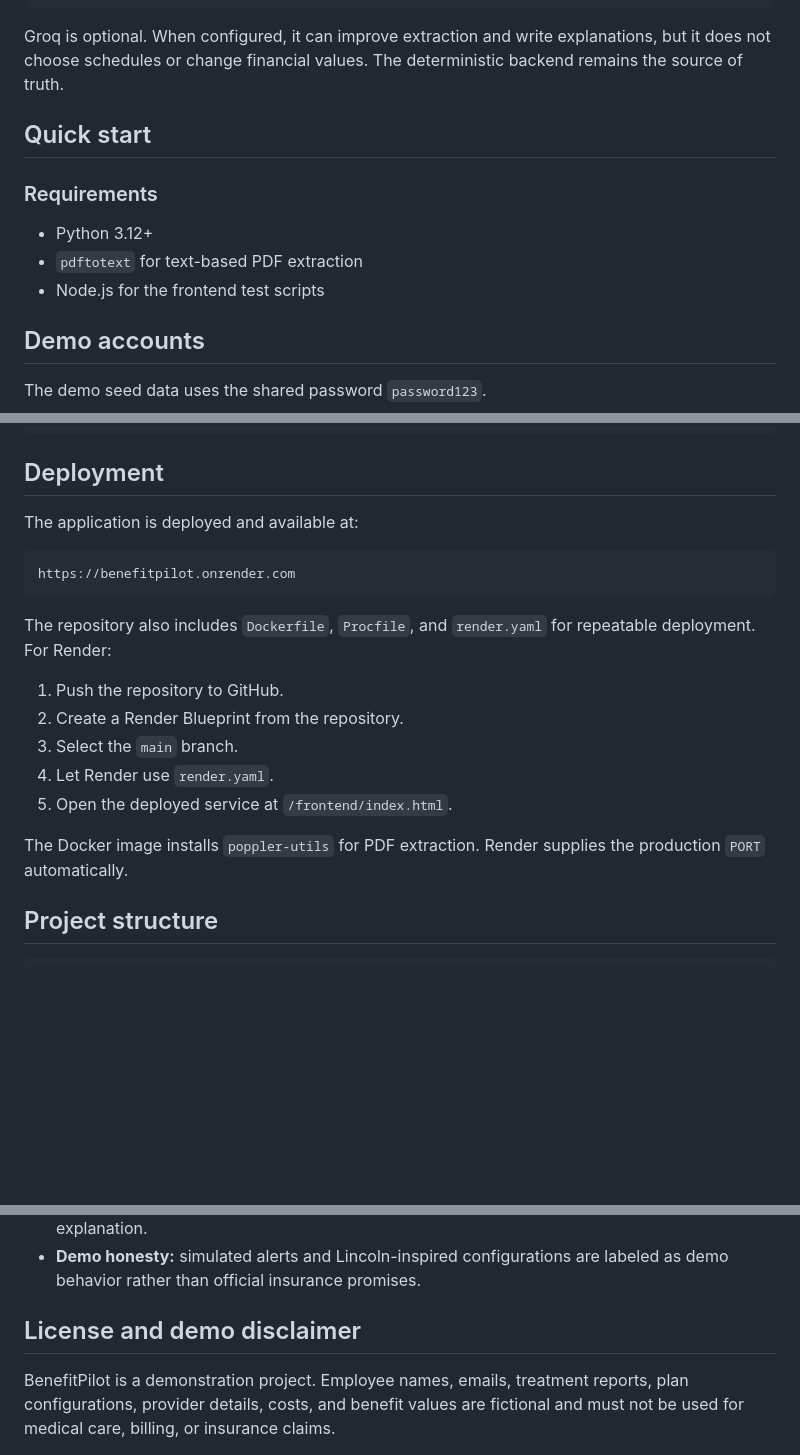
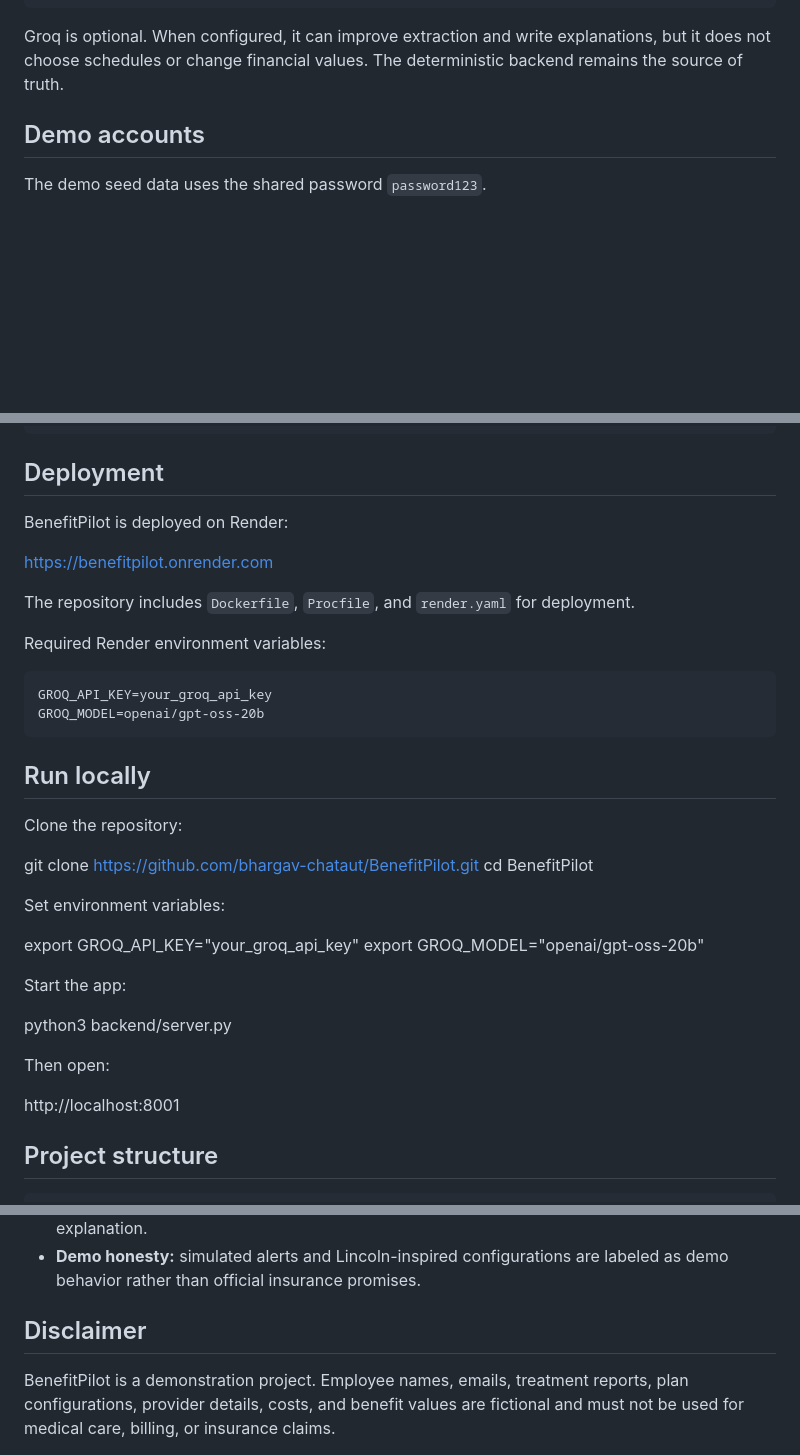
Before and after one commit to bhargav-chataut/BenefitPilot, a Markdown page: README.md, 3 parts joined by grey strips. GitHub-like rendering; blank space fills up the shorter version.

````diff
--- a/README.md
+++ b/README.md
@@ -152,14 +152,6 @@ Groq is optional. When configured, it can improve extraction and write
 explanations, but it does not choose schedules or change financial values.
 The deterministic backend remains the source of truth.
 
-## Quick start
-
-### Requirements
-
-- Python 3.12+
-- `pdftotext` for text-based PDF extraction
-- Node.js for the frontend test scripts
-
 ## Demo accounts
 
 The demo seed data uses the shared password `password123`.
@@ -214,24 +206,38 @@ node --check frontend/benefits.js
 
 ## Deployment
 
-The application is deployed and available at:
+BenefitPilot is deployed on Render:
+
+https://benefitpilot.onrender.com
+
+The repository includes `Dockerfile`, `Procfile`, and `render.yaml` for deployment.
+
+Required Render environment variables:
 
 ```text
-https://benefitpilot.onrender.com
+GROQ_API_KEY=your_groq_api_key
+GROQ_MODEL=openai/gpt-oss-20b
 ```
 
-The repository also includes `Dockerfile`, `Procfile`, and `render.yaml` for
-repeatable deployment.
-For Render:
+## Run locally
 
-1. Push the repository to GitHub.
-2. Create a Render Blueprint from the repository.
-3. Select the `main` branch.
-4. Let Render use `render.yaml`.
-5. Open the deployed service at `/frontend/index.html`.
+Clone the repository:
 
-The Docker image installs `poppler-utils` for PDF extraction. Render supplies
-the production `PORT` automatically.
+git clone https://github.com/bhargav-chataut/BenefitPilot.git
+cd BenefitPilot
+
+Set environment variables:
+
+export GROQ_API_KEY="your_groq_api_key"
+export GROQ_MODEL="openai/gpt-oss-20b"
+
+Start the app:
+
+python3 backend/server.py
+
+Then open:
+
+http://localhost:8001
 
 ## Project structure
 
@@ -257,7 +263,7 @@ tests/                                    Backend and frontend regression tests
 - **Demo honesty:** simulated alerts and Lincoln-inspired configurations are
   labeled as demo behavior rather than official insurance promises.
 
-## License and demo disclaimer
+## Disclaimer
 
 BenefitPilot is a demonstration project. Employee names, emails, treatment
 reports, plan configurations, provider details, costs, and benefit values are
````
